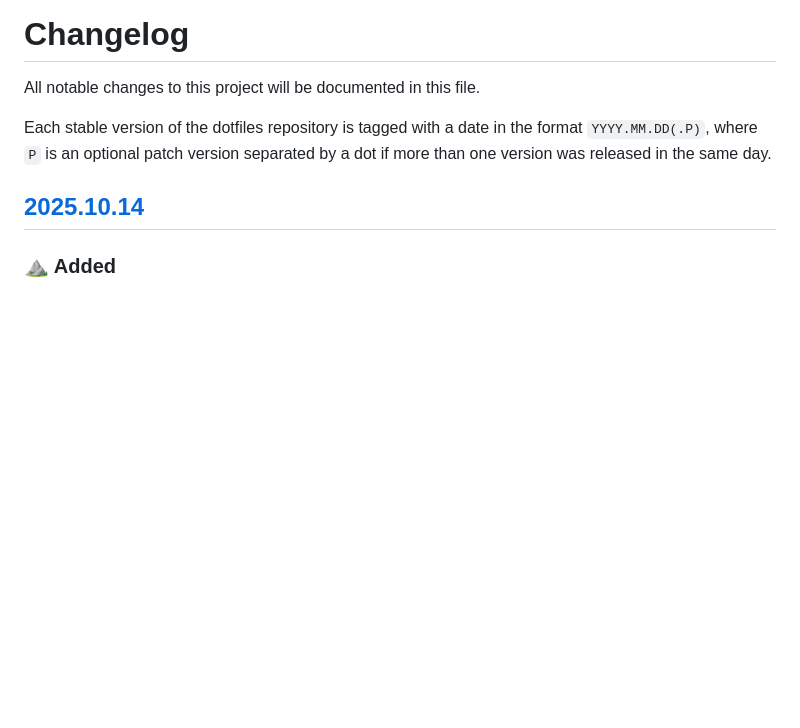
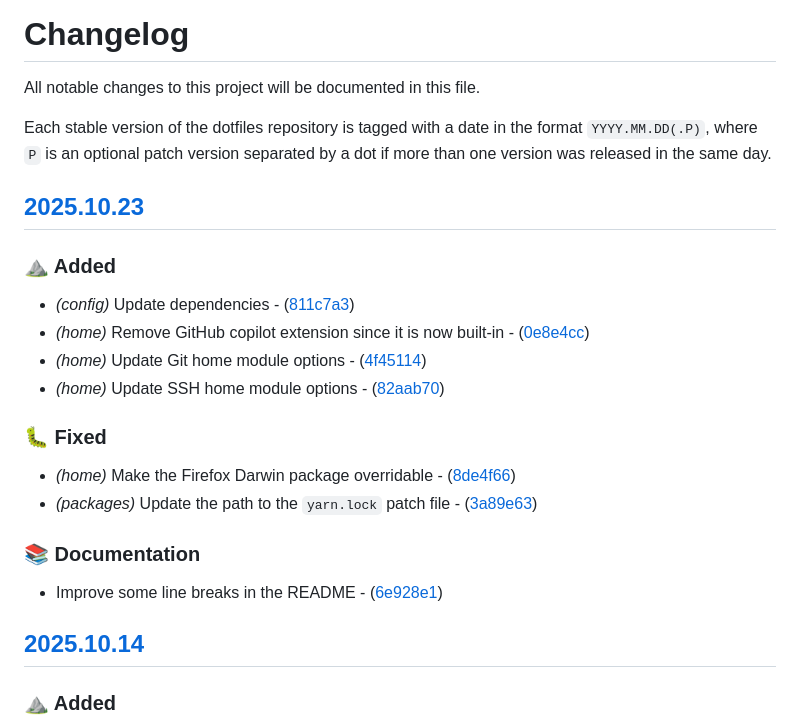
Before and after one commit to mariovagomarzal/dotfiles, a Markdown page: CHANGELOG.md, the part around the change. Drawn GitHub-style; blank space fills up the shorter version.

Commit message:
chore: update the changelog

```diff
--- a/CHANGELOG.md
+++ b/CHANGELOG.md
@@ -5,6 +5,22 @@ All notable changes to this project will be documented in this file.
 Each stable version of the dotfiles repository is tagged with a date in the
 format `YYYY.MM.DD(.P)`, where `P` is an optional patch version separated by a
 dot if more than one version was released in the same day.
+
+## [2025.10.23](https://github.com/mariovagomarzal/dotfiles/releases/tag/2025.10.23)
+
+### ⛰️ Added
+
+- *(config)* Update dependencies - ([811c7a3](https://github.com/mariovagomarzal/dotfiles/commit/811c7a32314f80d8de2ab85c02fc392f309d036a))
+- *(home)* Remove GitHub copilot extension since it is now built-in - ([0e8e4cc](https://github.com/mariovagomarzal/dotfiles/commit/0e8e4cc2664f4ec14222bdf752f4cfb9c8ccf832))
+- *(home)* Update Git home module options - ([4f45114](https://github.com/mariovagomarzal/dotfiles/commit/4f45114d69ea7024265b87449f44c0f9500520a5))
+- *(home)* Update SSH home module options - ([82aab70](https://github.com/mariovagomarzal/dotfiles/commit/82aab708d2087dd7324f4aa975fda20d59fac4de))
+### 🐛 Fixed
+
+- *(home)* Make the Firefox Darwin package overridable - ([8de4f66](https://github.com/mariovagomarzal/dotfiles/commit/8de4f66ab3f99d33ee320468aa7d6a0f66e6f325))
+- *(packages)* Update the path to the `yarn.lock` patch file - ([3a89e63](https://github.com/mariovagomarzal/dotfiles/commit/3a89e63b1232d771050a3fff97fe989929f45aa5))
+### 📚 Documentation
+
+- Improve some line breaks in the README - ([6e928e1](https://github.com/mariovagomarzal/dotfiles/commit/6e928e1c460a56814a4d52a0c7e32b2cb41d1a16))
 
 ## [2025.10.14](https://github.com/mariovagomarzal/dotfiles/releases/tag/2025.10.14)
 
```
